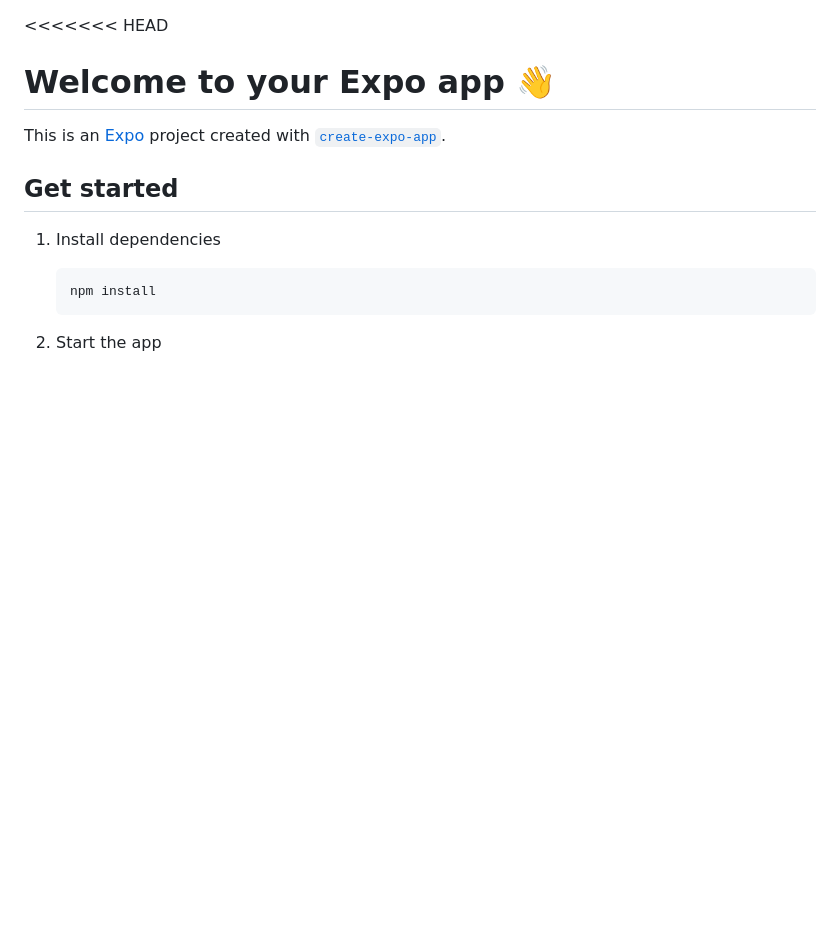
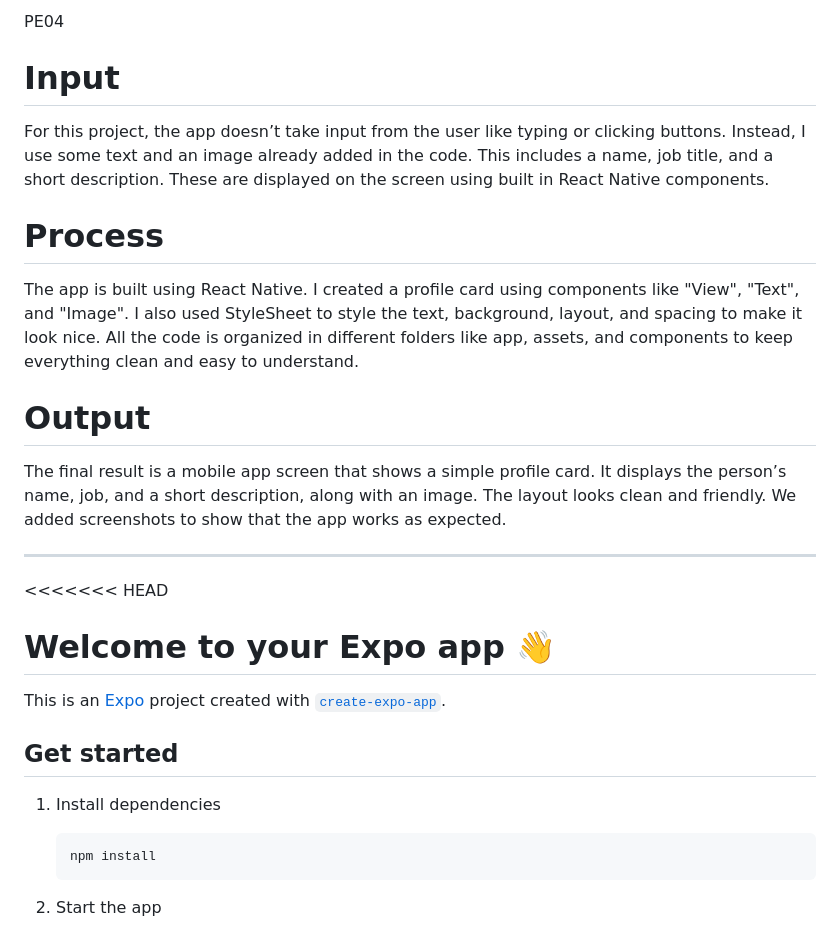
Before and after one commit to Jheyneopc/CS624-MobileApp, a Markdown page: README.md, the part around the change. GitHub-like rendering; blank space fills up the shorter version.

```diff
--- a/README.md
+++ b/README.md
@@ -1,3 +1,15 @@
+PE04
+# Input
+For this project, the app doesn’t take input from the user like typing or clicking buttons. Instead, I use some text and an image already added in the code. This includes a name, job title, and a short description. These are displayed on the screen using built in React Native components.
+
+# Process
+The app is built using React Native. I created a profile card using components like "View", "Text", and "Image". I also used StyleSheet to style the text, background, layout, and spacing to make it look nice. All the code is organized in different folders like app, assets, and components to keep everything clean and easy to understand.
+
+# Output
+The final result is a mobile app screen that shows a simple profile card. It displays the person’s name, job, and a short description, along with an image. The layout looks clean and friendly. We added screenshots to show that the app works as expected.
+
+-------------------------------------------------------------------------------------------------------------------------------------------------------------------------------------------------------------
+
 <<<<<<< HEAD
 # Welcome to your Expo app 👋
 
```
